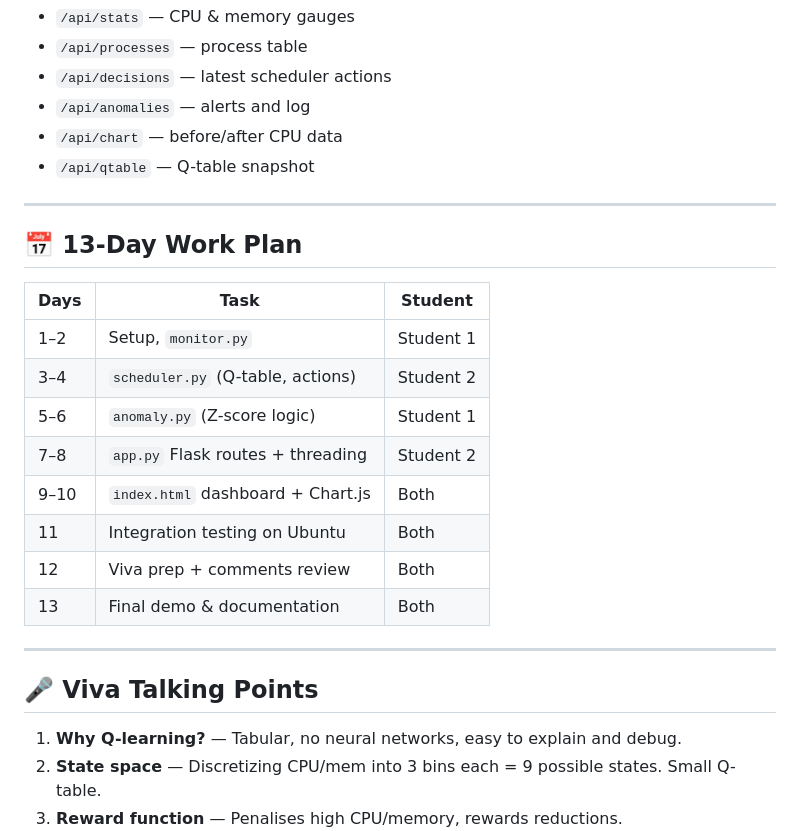
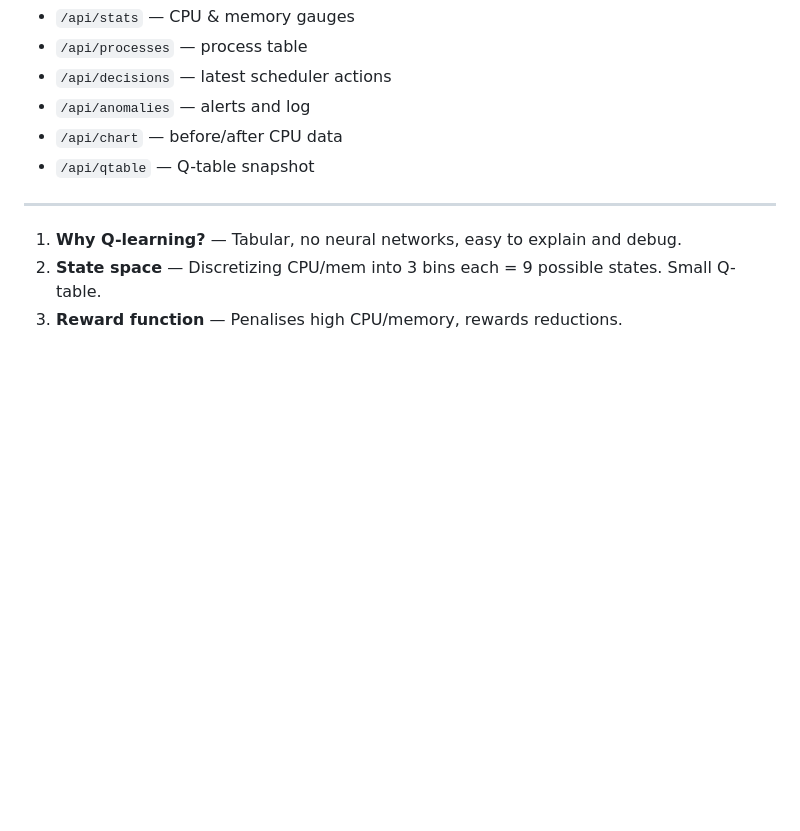
Before and after one commit to saffran123/processiq, a Markdown page: README.md, the part around one of its changes. Rendered like a GitHub page; blank space fills up the shorter version.

```diff
--- a/README.md
+++ b/README.md
@@ -130,23 +130,6 @@ Flask serves a live dashboard. Browser polls 6 JSON endpoints every 5 seconds:
 
 ---
 
-## 📅 13-Day Work Plan
-
-| Days  | Task | Student |
-|-------|------|---------|
-| 1–2   | Setup, `monitor.py` | Student 1 |
-| 3–4   | `scheduler.py` (Q-table, actions) | Student 2 |
-| 5–6   | `anomaly.py` (Z-score logic) | Student 1 |
-| 7–8   | `app.py` Flask routes + threading | Student 2 |
-| 9–10  | `index.html` dashboard + Chart.js | Both |
-| 11    | Integration testing on Ubuntu | Both |
-| 12    | Viva prep + comments review | Both |
-| 13    | Final demo & documentation | Both |
-
----
-
-## 🎤 Viva Talking Points
-
 1. **Why Q-learning?** — Tabular, no neural networks, easy to explain and debug.
 2. **State space** — Discretizing CPU/mem into 3 bins each = 9 possible states. Small Q-table.
 3. **Reward function** — Penalises high CPU/memory, rewards reductions.
```
Also changed, not shown: other parts of README.md (+7 -7 lines).
